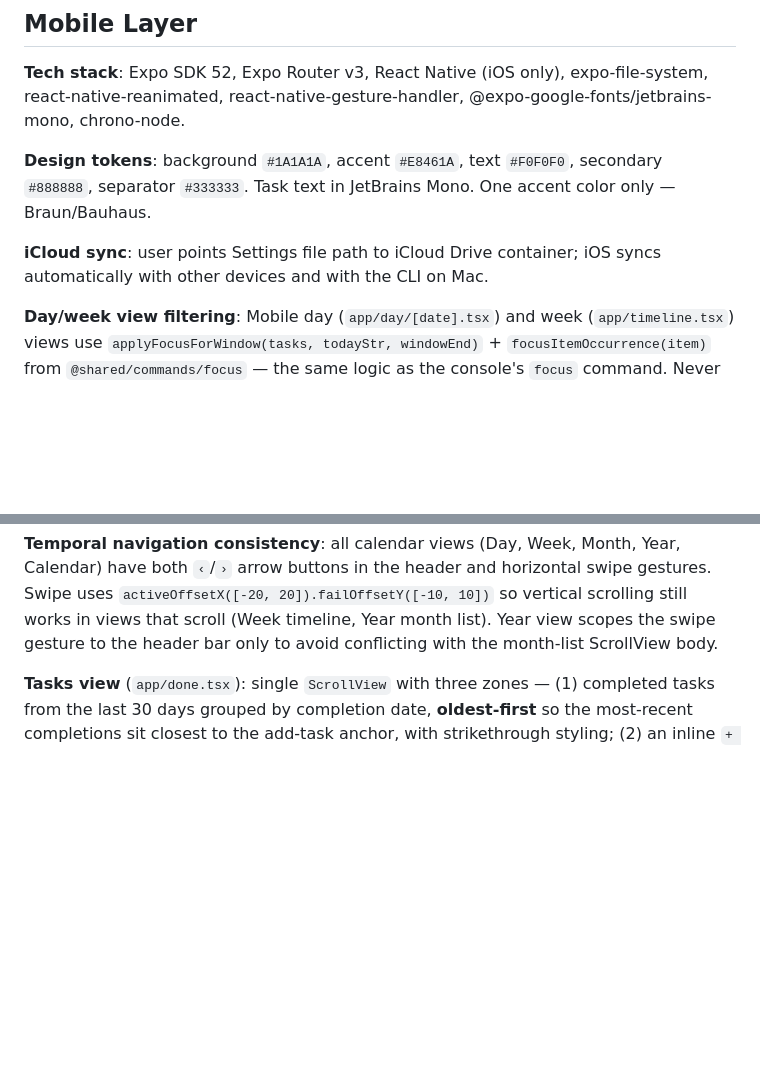
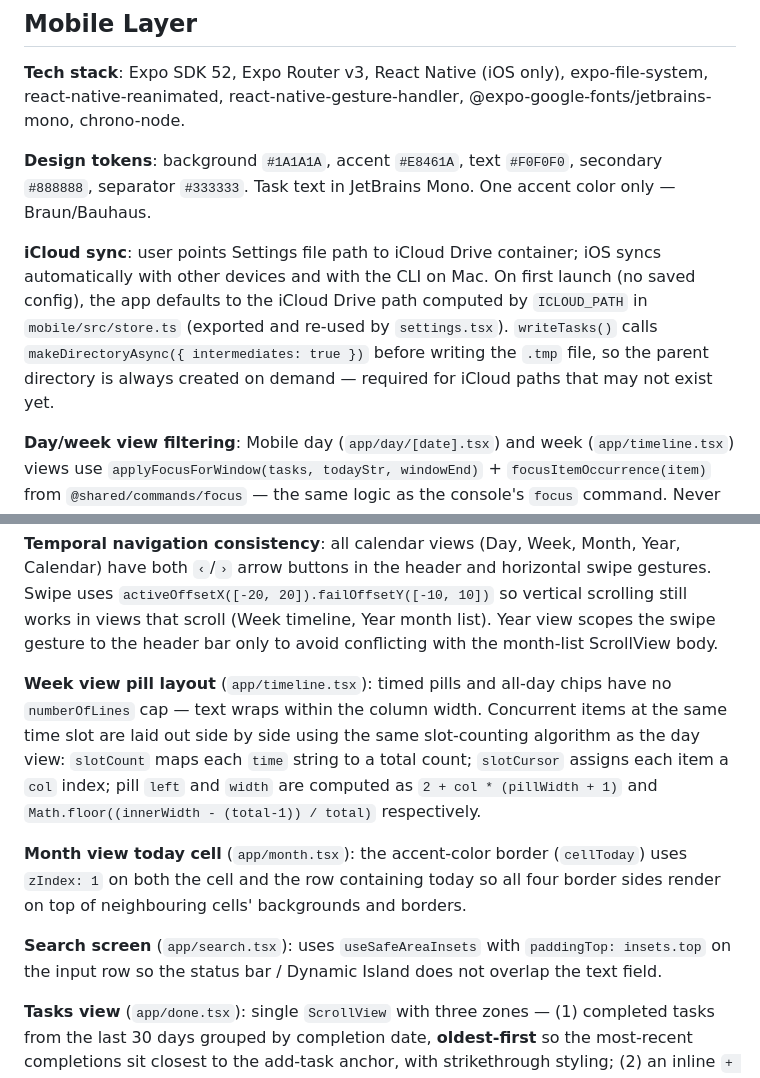
Before and after one commit to caritos/todo-txt, a Markdown page: CLAUDE.md, 2 parts joined by grey strips. Drawn GitHub-style; blank space fills up the shorter version.

Commit message:
docs: document session fixes (issues #29-#35)
Covers: nav arrow/swipe consistency, week view pill wrapping and
side-by-side concurrent layout, month view today cell zIndex fix,
search screen safe area, and iCloud-first default with auto-mkdir.

Co-Authored-By: Claude Sonnet 4.6 <noreply@anthropic.com>

```diff
--- a/CLAUDE.md
+++ b/CLAUDE.md
@@ -99,7 +99,7 @@ mobile/                       ← Expo Router iOS app
 
 **Design tokens**: background `#1A1A1A`, accent `#E8461A`, text `#F0F0F0`, secondary `#888888`, separator `#333333`. Task text in JetBrains Mono. One accent color only — Braun/Bauhaus.
 
-**iCloud sync**: user points Settings file path to iCloud Drive container; iOS syncs automatically with other devices and with the CLI on Mac.
+**iCloud sync**: user points Settings file path to iCloud Drive container; iOS syncs automatically with other devices and with the CLI on Mac. On first launch (no saved config), the app defaults to the iCloud Drive path computed by `ICLOUD_PATH` in `mobile/src/store.ts` (exported and re-used by `settings.tsx`). `writeTasks()` calls `makeDirectoryAsync({ intermediates: true })` before writing the `.tmp` file, so the parent directory is always created on demand — required for iCloud paths that may not exist yet.
 
 **Day/week view filtering**: Mobile day (`app/day/[date].tsx`) and week (`app/timeline.tsx`) views use `applyFocusForWindow(tasks, todayStr, windowEnd)` + `focusItemOccurrence(item)` from `@shared/commands/focus` — the same logic as the console's `focus` command. Never duplicate this filtering in the mobile layer. The window must be at least `addDays(todayStr, 14)` so overdue recurring tasks (whose `nextWeeklyDate` lands beyond today but whose `focusSortKey` resolves to today via `overdueOccurrenceDate`) pass `isInFocusWindow`.
 
@@ -108,6 +108,12 @@ mobile/                       ← Expo Router iOS app
 **Calendar navigation pattern**: tapping a day cell in Month view or a date in the Week strip navigates to `/day/[date]` via `router.push`. The ViewSwitcher (bottom-left ≡) and BottomActionBar label together support: Day, Week, Month, Year, Tasks, Search, Settings.
 
 **Temporal navigation consistency**: all calendar views (Day, Week, Month, Year, Calendar) have both `‹`/`›` arrow buttons in the header and horizontal swipe gestures. Swipe uses `activeOffsetX([-20, 20]).failOffsetY([-10, 10])` so vertical scrolling still works in views that scroll (Week timeline, Year month list). Year view scopes the swipe gesture to the header bar only to avoid conflicting with the month-list ScrollView body.
+
+**Week view pill layout** (`app/timeline.tsx`): timed pills and all-day chips have no `numberOfLines` cap — text wraps within the column width. Concurrent items at the same time slot are laid out side by side using the same slot-counting algorithm as the day view: `slotCount` maps each `time` string to a total count; `slotCursor` assigns each item a `col` index; pill `left` and `width` are computed as `2 + col * (pillWidth + 1)` and `Math.floor((innerWidth - (total-1)) / total)` respectively.
+
+**Month view today cell** (`app/month.tsx`): the accent-color border (`cellToday`) uses `zIndex: 1` on both the cell and the row containing today so all four border sides render on top of neighbouring cells' backgrounds and borders.
+
+**Search screen** (`app/search.tsx`): uses `useSafeAreaInsets` with `paddingTop: insets.top` on the input row so the status bar / Dynamic Island does not overlap the text field.
 
 **Tasks view** (`app/done.tsx`): single `ScrollView` with three zones — (1) completed tasks from the last 30 days grouped by completion date, **oldest-first** so the most-recent completions sit closest to the add-task anchor, with strikethrough styling; (2) an inline `+ add task…` `TextInput` anchor that the view scrolls to on mount via `onLayout` + `scrollTo`; (3) incomplete tasks sorted by `start:` date ascending, no `start:` sorts to bottom. Both zones exclude events (`task.extensions['type']` set). Incomplete task start-date labels show `today`/`yesterday` for those days, the actual date (`Jun 6`, with year when different) for overdue tasks, and weekday (`Mon`) for future tasks. Recurring tasks are hidden from the incomplete list when: `frequency:` + `last-done === todayStr` (completed today, waiting for next occurrence), `frequency:` + `start > todayStr` (next occurrence is in the future after being advanced by `applyDone`), or `frequency:` + `exdate:` + `taskOccurrence(task, todayStr).date > todayStr` while `start:` ≤ today (skipped). Add task uses `buildAddRaw` + `parseLine` + `save`.
 
```
